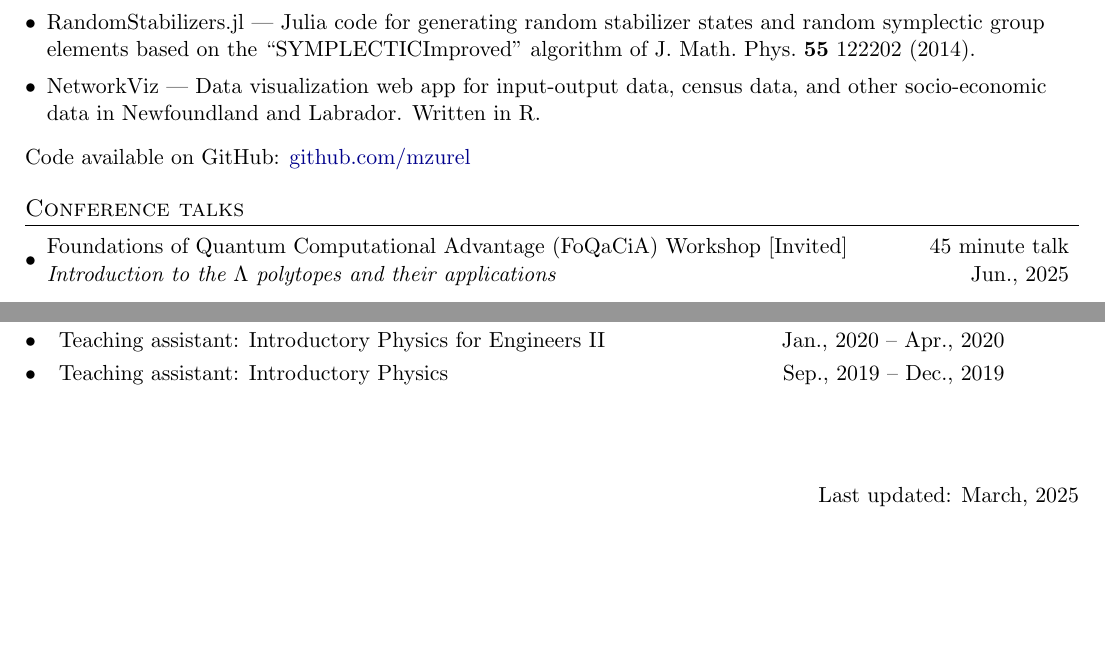
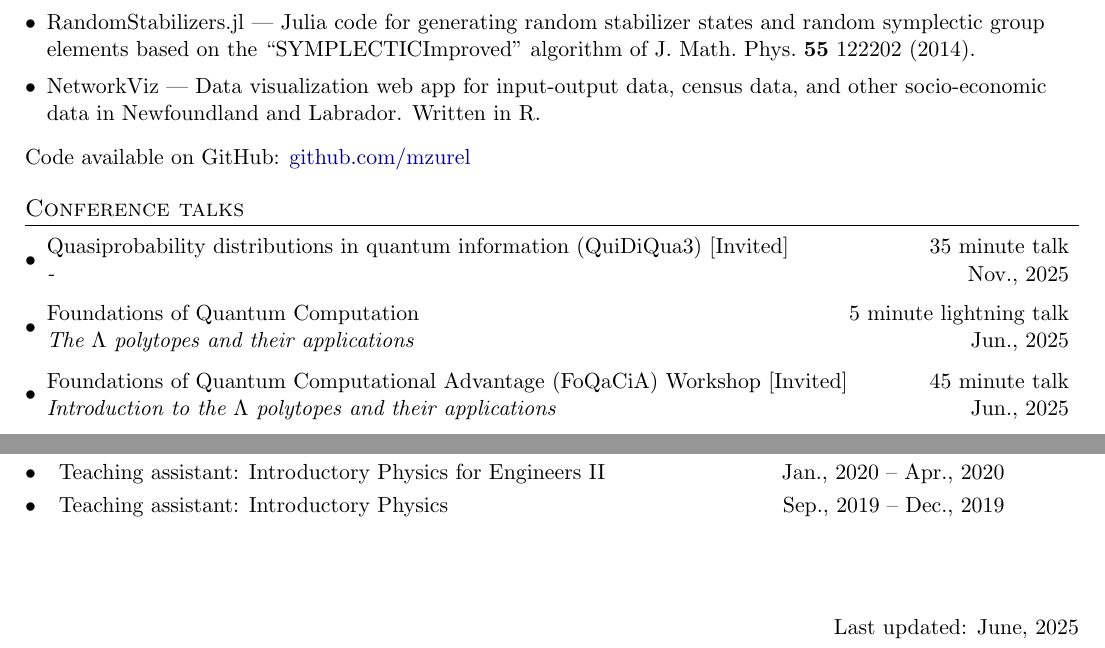
Before and after one commit to mzurel/CV, a LaTeX CV (cv.tex): two parts of pages 2 and 5 of 5, joined at a grey line, cut so that both start at the same text, the shorter picture padded with empty space. Compiled offline with pdfLaTeX.

Commit message:
Added talks and posters

```diff
--- a/cv.tex
+++ b/cv.tex
@@ -228,6 +228,10 @@ Code available on GitHub: \href{https://github.com/mzurel}{github.com/mzurel}
 %% Conference section
 \section*{Conference talks}
 \begin{itemize}[leftmargin=*]
+	\ConferenceItem{Quasiprobability distributions in quantum information (QuiDiQua3) [Invited]}{35 minute talk}{-}{Nov., 2025}
+
+	\ConferenceItem{Foundations of Quantum Computation}{5 minute lightning talk}{The $\Lambda$ polytopes and their applications}{Jun., 2025}
+
 	\ConferenceItem{Foundations of Quantum Computational Advantage (FoQaCiA) Workshop [Invited]}{45 minute talk}{Introduction to the $\Lambda$ polytopes and their applications}{Jun., 2025}
 
 	\ConferenceItem{Algebraic Structures in Quantum Computation VI (ASQC6) [Invited]}{45 minute talk}{Introduction to the $\Lambda$ polytopes and their applications}{Feb., 2025}
@@ -363,7 +367,7 @@ I also serve on NSERC Review Committee 178 (Physics and Astronomy), a review com
 \vspace{1cm}
 
 \begin{flushright}
-	Last updated: March, 2025
+	Last updated: June, 2025
 \end{flushright}
 
 \end{document}
```
